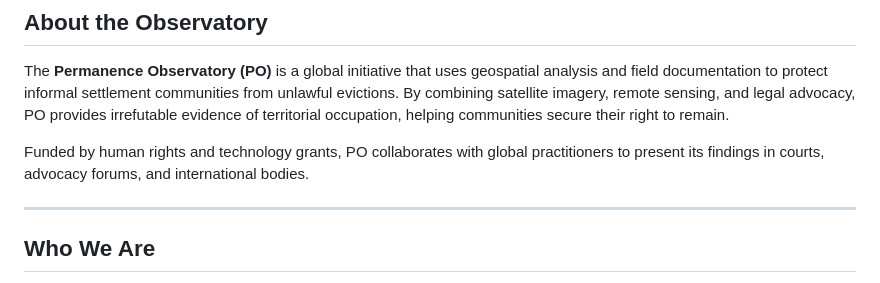
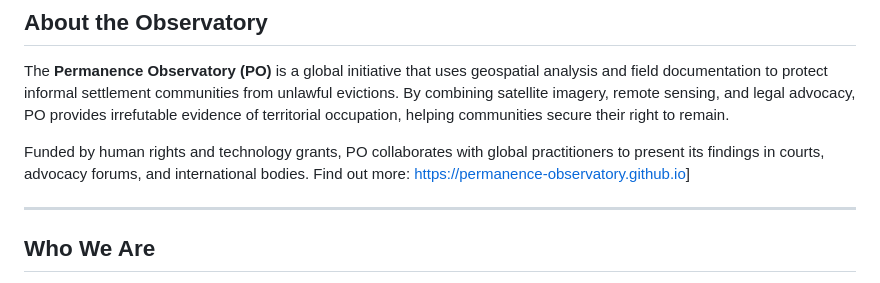
Before and after one commit to permanence-observatory/permanence-observatory.github.io, a Markdown page: README.md, the part around the change. Rendered like a GitHub page.

```diff
--- a/README.md
+++ b/README.md
@@ -11,6 +11,7 @@
 The **Permanence Observatory (PO)** is a global initiative that uses geospatial analysis and field documentation to protect informal settlement communities from unlawful evictions. By combining satellite imagery, remote sensing, and legal advocacy, PO provides irrefutable evidence of territorial occupation, helping communities secure their right to remain.
 
 Funded by human rights and technology grants, PO collaborates with global practitioners to present its findings in courts, advocacy forums, and international bodies.
+Find out more: [https://permanence-observatory.github.io](https://www.permanenceobservatory.org/)]
 
 ---
 
```
